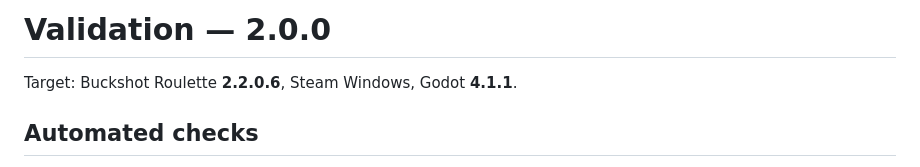
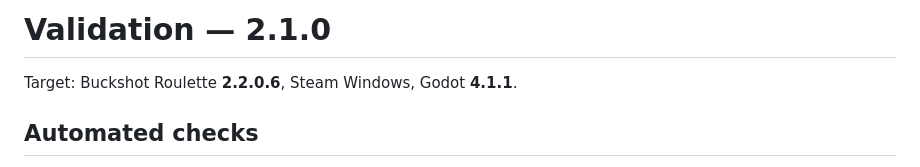
Before and after one commit to StarPandaBeg/ChallengePack, a Markdown page: VALIDATION.md, the part around the change. Rendered like a GitHub page.

```diff
--- a/VALIDATION.md
+++ b/VALIDATION.md
@@ -1,4 +1,4 @@
-# Validation — 2.0.0
+# Validation — 2.1.0
 
 Target: Buckshot Roulette **2.2.0.6**, Steam Windows, Godot **4.1.1**.
 
```
Also changed, not shown: README.md (+5 -3 lines), .github/2.png, .github/4.png (added), .github/5.png (added), 4 other files.
